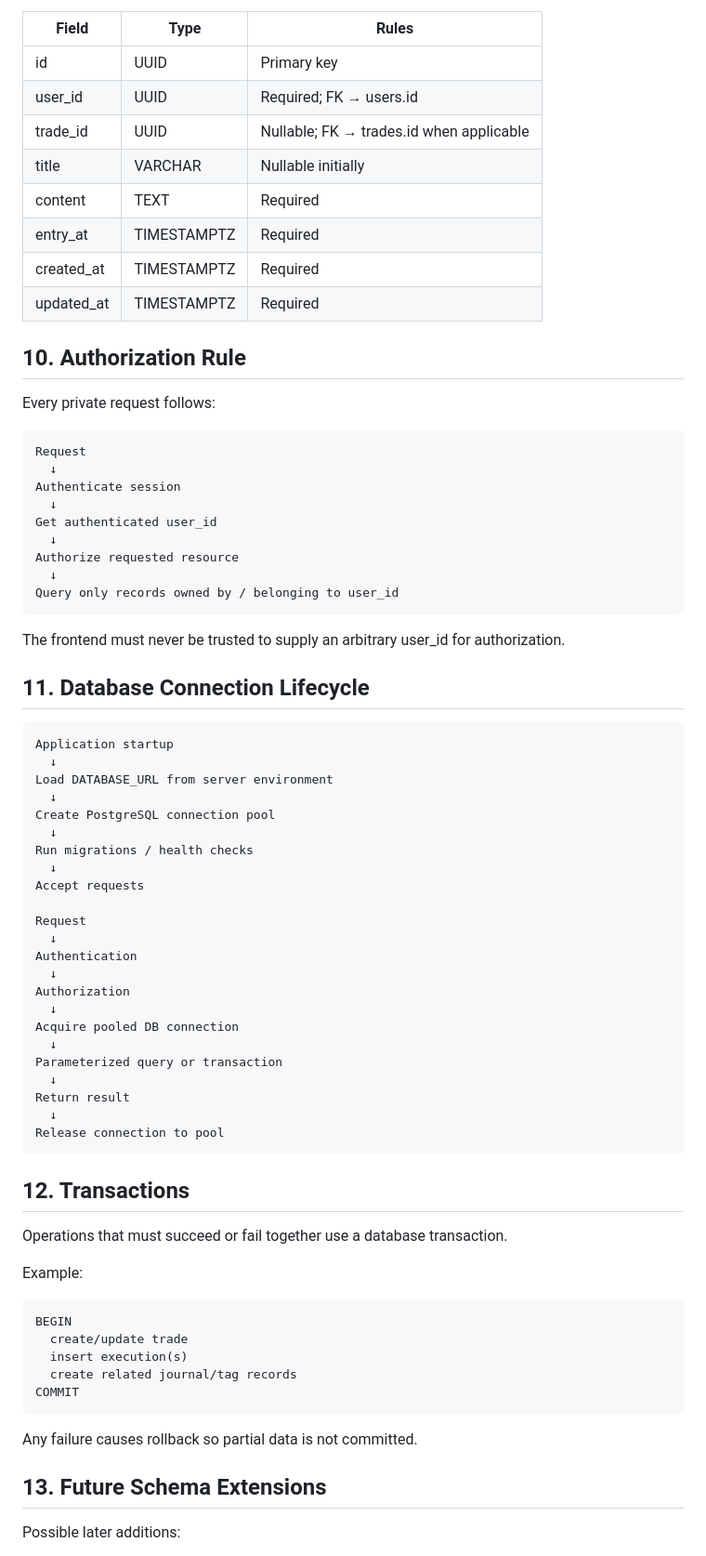
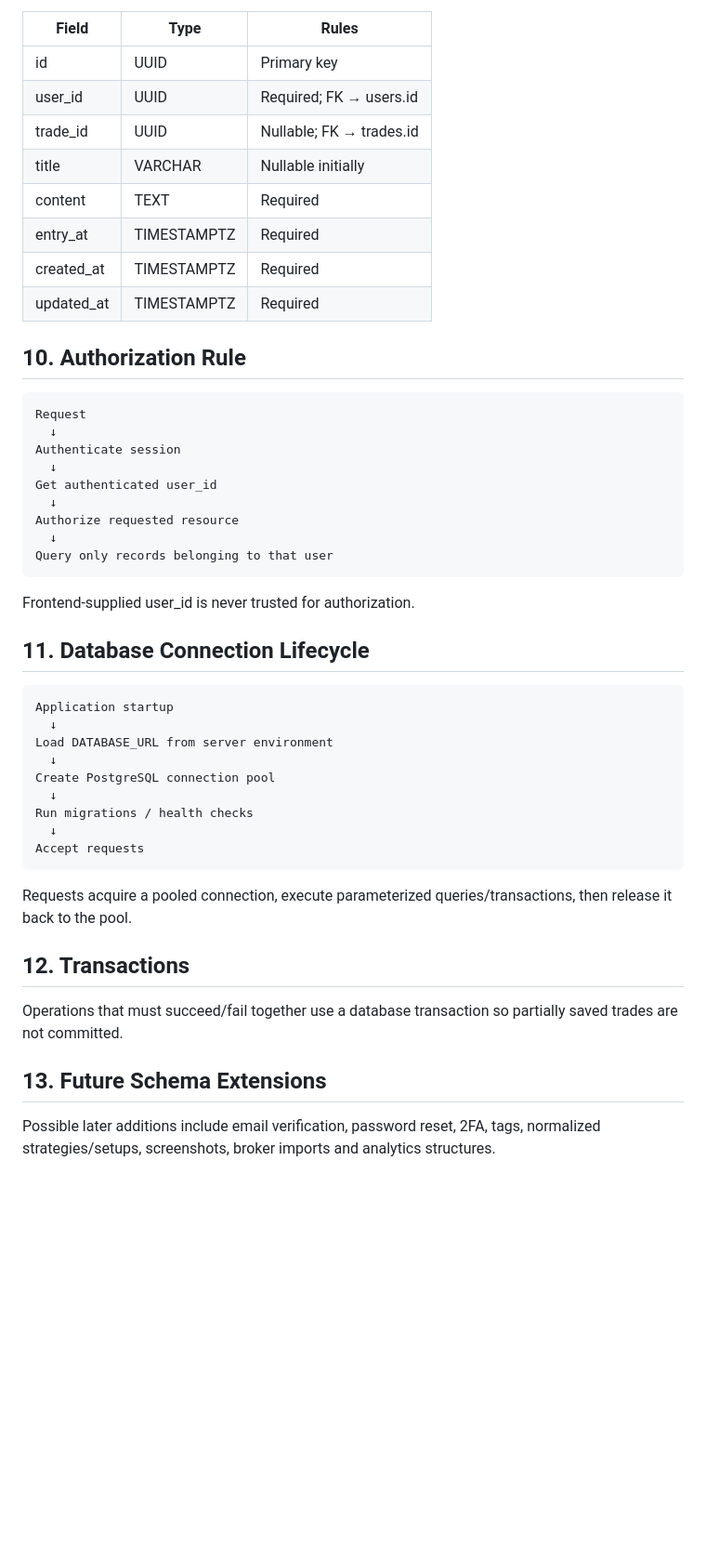
Before and after one commit to k89ur/Pipsgox_Journal, a Markdown page: docs/DATABASE_SCHEMA_V1.md, the part around one of its changes. Shown at 93% size. Drawn GitHub-style; blank space fills up the shorter version.

````diff
--- a/docs/DATABASE_SCHEMA_V1.md
+++ b/docs/DATABASE_SCHEMA_V1.md
@@ -175,7 +172,7 @@ Purpose: non-trade-specific journal notes and observations.
 |---|---|---|
 | id | UUID | Primary key |
 | user_id | UUID | Required; FK → users.id |
-| trade_id | UUID | Nullable; FK → trades.id when applicable |
+| trade_id | UUID | Nullable; FK → trades.id |
 | title | VARCHAR | Nullable initially |
 | content | TEXT | Required |
 | entry_at | TIMESTAMPTZ | Required |
@@ -183,8 +180,6 @@ Purpose: non-trade-specific journal notes and observations.
 | updated_at | TIMESTAMPTZ | Required |
 
 ## 10. Authorization Rule
-
-Every private request follows:
 
 ```text
 Request
@@ -195,10 +190,10 @@ Get authenticated user_id
   ↓
 Authorize requested resource
   ↓
-Query only records owned by / belonging to user_id
+Query only records belonging to that user
 ```
 
-The frontend must never be trusted to supply an arbitrary user_id for authorization.
+Frontend-supplied user_id is never trusted for authorization.
 
 ## 11. Database Connection Lifecycle
 
@@ -212,39 +207,15 @@ Create PostgreSQL connection pool
 Run migrations / health checks
   ↓
 Accept requests
+```
 
-Request
-  ↓
-Authentication
-  ↓
-Authorization
-  ↓
-Acquire pooled DB connection
-  ↓
-Parameterized query or transaction
-  ↓
-Return result
-  ↓
-Release connection to pool
-```
+Requests acquire a pooled connection, execute parameterized queries/transactions, then release it back to the pool.
 
 ## 12. Transactions
 
-Operations that must succeed or fail together use a database transaction.
-
-Example:
-
-```text
-BEGIN
-  create/update trade
-  insert execution(s)
-  create related journal/tag records
-COMMIT
-```
-
-Any failure causes rollback so partial data is not committed.
+Operations that must succeed/fail together use a database transaction so partially saved trades are not committed.
 
 ## 13. Future Schema Extensions
 
-Possible later additions:
+Possible later additions include email verification, password reset, 2FA, tags, normalized strategies/setups, screenshots, broker imports and analytics structures.
 
````
Also changed, not shown: other parts of docs/DATABASE_SCHEMA_V1.md (+50 -68 lines).
